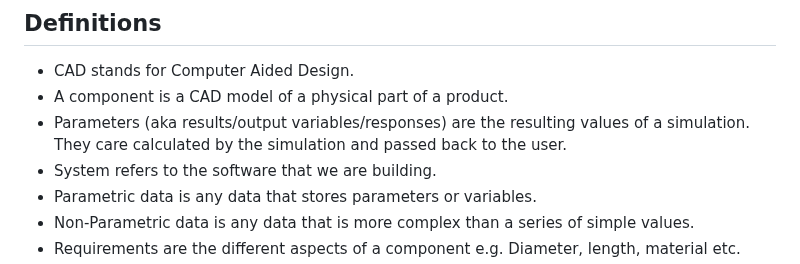
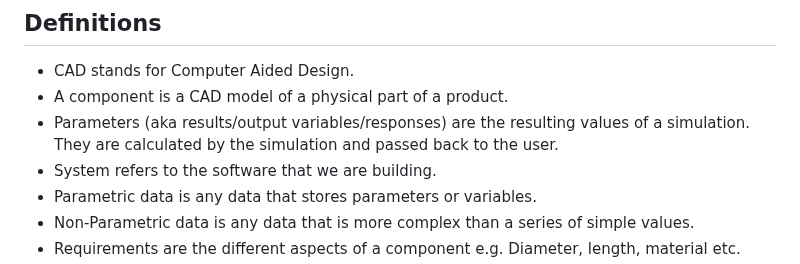
Before and after one commit to George-Corfield/Distributed-Toolchain-Integration, a Markdown page: ProjectOverviewAndRequirements.md, the part around the change. Drawn GitHub-style.

```diff
--- a/ProjectOverviewAndRequirements.md
+++ b/ProjectOverviewAndRequirements.md
@@ -67,7 +67,7 @@ The system that is created will have limitations. They will be listed here in du
 ## Definitions
 * CAD stands for Computer Aided Design.
 * A component is a CAD model of a physical part of a product.
-* Parameters (aka results/output variables/responses) are the resulting values of a simulation. They care calculated by the simulation and passed back to the user.
+* Parameters (aka results/output variables/responses) are the resulting values of a simulation. They are calculated by the simulation and passed back to the user.
 * System refers to the software that we are building.
 * Parametric data is any data that stores parameters or variables.
 * Non-Parametric data is any data that is more complex than a series of simple values.
```
